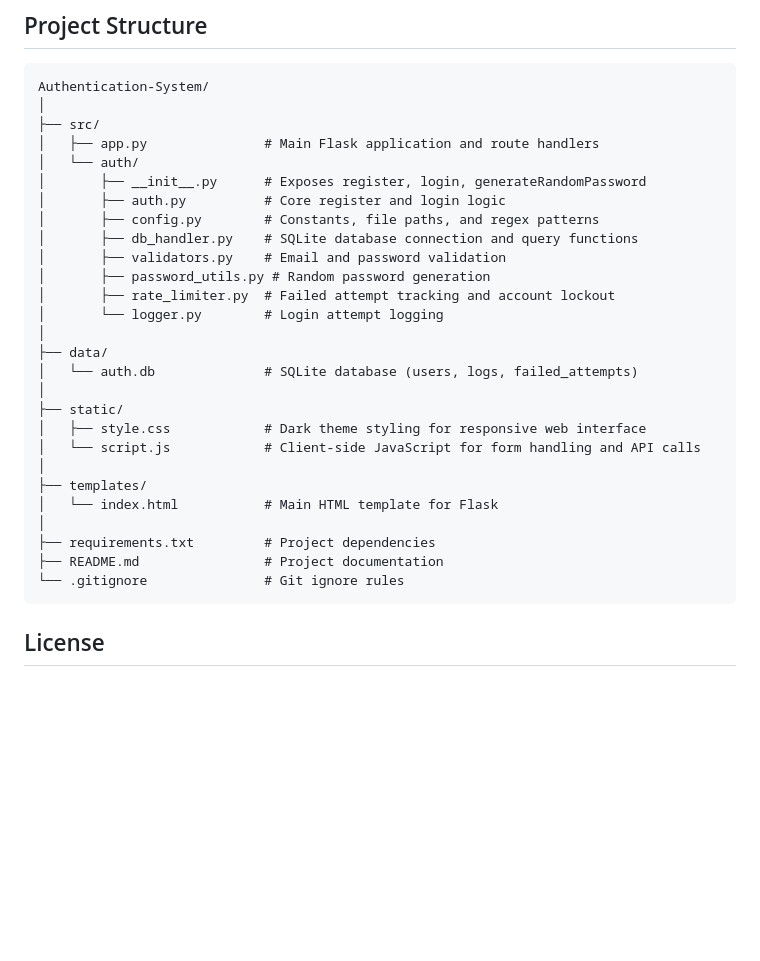
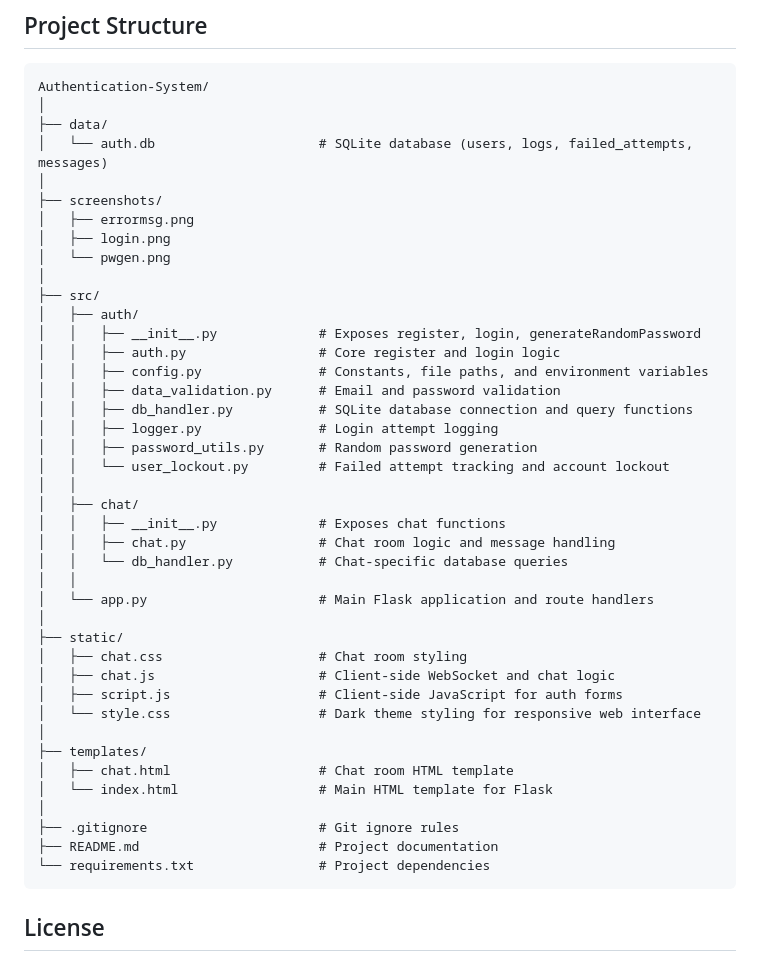
Before and after one commit to willj768/Authentication-System, a Markdown page: README.md, the part around the change. GitHub-like rendering; blank space fills up the shorter version.

Commit message:
Revise README to reflect updated project structure
Updated project structure and added chat functionality details.

````diff
--- a/README.md
+++ b/README.md
@@ -79,31 +79,45 @@ http://127.0.0.1:5000
 ```
 Authentication-System/
 │
+├── data/
+│   └── auth.db                     # SQLite database (users, logs, failed_attempts, messages)
+│
+├── screenshots/
+│   ├── errormsg.png
+│   ├── login.png
+│   └── pwgen.png
+│
 ├── src/
-│   ├── app.py               # Main Flask application and route handlers
-│   └── auth/
-│       ├── __init__.py      # Exposes register, login, generateRandomPassword
-│       ├── auth.py          # Core register and login logic
-│       ├── config.py        # Constants, file paths, and regex patterns
-│       ├── db_handler.py    # SQLite database connection and query functions
-│       ├── validators.py    # Email and password validation
-│       ├── password_utils.py # Random password generation
-│       ├── rate_limiter.py  # Failed attempt tracking and account lockout
-│       └── logger.py        # Login attempt logging
-│
-├── data/
-│   └── auth.db              # SQLite database (users, logs, failed_attempts)
+│   ├── auth/
+│   │   ├── __init__.py             # Exposes register, login, generateRandomPassword
+│   │   ├── auth.py                 # Core register and login logic
+│   │   ├── config.py               # Constants, file paths, and environment variables
+│   │   ├── data_validation.py      # Email and password validation
+│   │   ├── db_handler.py           # SQLite database connection and query functions
+│   │   ├── logger.py               # Login attempt logging
+│   │   ├── password_utils.py       # Random password generation
+│   │   └── user_lockout.py         # Failed attempt tracking and account lockout
+│   │
+│   ├── chat/
+│   │   ├── __init__.py             # Exposes chat functions
+│   │   ├── chat.py                 # Chat room logic and message handling
+│   │   └── db_handler.py           # Chat-specific database queries
+│   │
+│   └── app.py                      # Main Flask application and route handlers
 │
 ├── static/
-│   ├── style.css            # Dark theme styling for responsive web interface
-│   └── script.js            # Client-side JavaScript for form handling and API calls
+│   ├── chat.css                    # Chat room styling
+│   ├── chat.js                     # Client-side WebSocket and chat logic
+│   ├── script.js                   # Client-side JavaScript for auth forms
+│   └── style.css                   # Dark theme styling for responsive web interface
 │
 ├── templates/
-│   └── index.html           # Main HTML template for Flask
+│   ├── chat.html                   # Chat room HTML template
+│   └── index.html                  # Main HTML template for Flask
 │
-├── requirements.txt         # Project dependencies
-├── README.md                # Project documentation
-└── .gitignore               # Git ignore rules
+├── .gitignore                      # Git ignore rules
+├── README.md                       # Project documentation
+└── requirements.txt                # Project dependencies
 ```
 
 ## License
````
